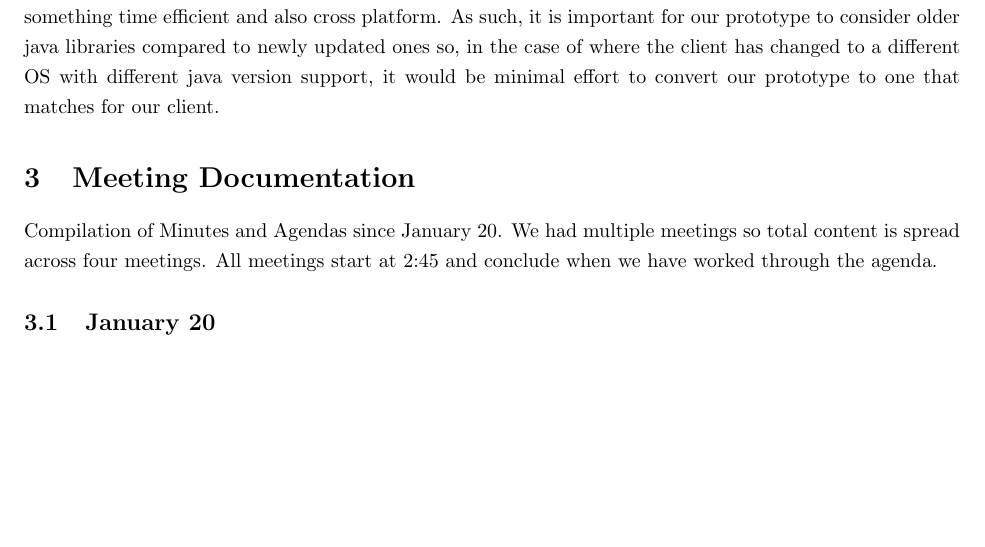
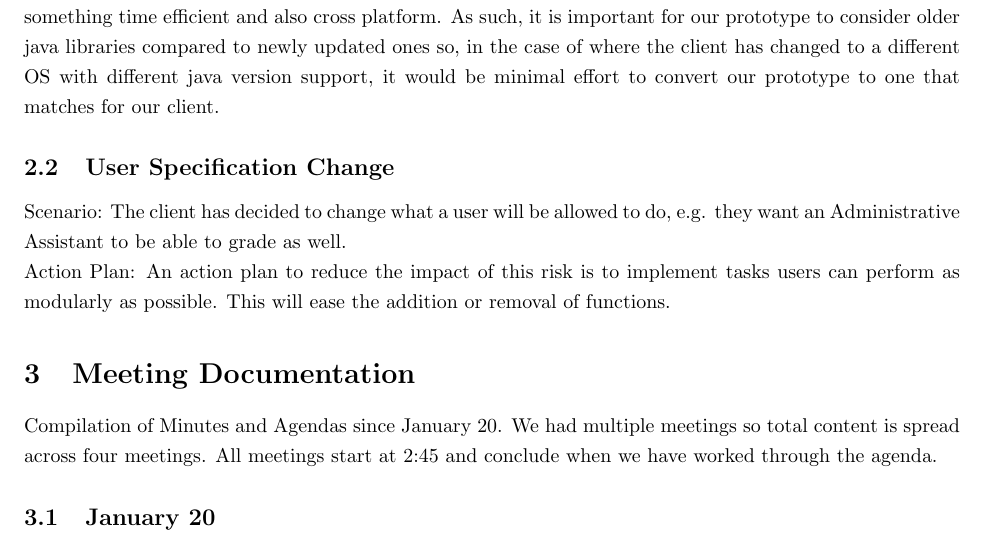
Before and after one commit to Donnervoegel/java, a LaTeX document (docs/deliverable1/planningDocument.tex): part of page 5 of 9, cut so that both start at the same text, the shorter picture padded with empty space. Compiled offline with pdfLaTeX.

Commit message:
Added Risk User spec change
Added my risk with an action plan. The client decides to change what a user will be responsible for, like giving an Admin Assistant grading privileges.

```diff
--- a/docs/deliverable1/planningDocument.tex
+++ b/docs/deliverable1/planningDocument.tex
@@ -97,6 +97,12 @@ As such, it is important for our prototype to consider older java libraries
 compared to newly updated ones so, in the case of where the client has changed
 to a different OS with different java version support, it would be minimal
 effort to convert our prototype to one that matches for our client.
+\subsection{User Specification Change}
+Scenario: The client has decided to change what a user will be allowed to do, e.g.
+they want an Administrative Assistant to be able to grade as well.\\
+Action Plan: An action plan to reduce the impact of this risk is to implement
+tasks users can perform as modularly as possible. This will ease the addition or
+removal of functions.
 
 \section{Meeting Documentation}
 Compilation of Minutes and Agendas since January 20.  We had multiple meetings
```
